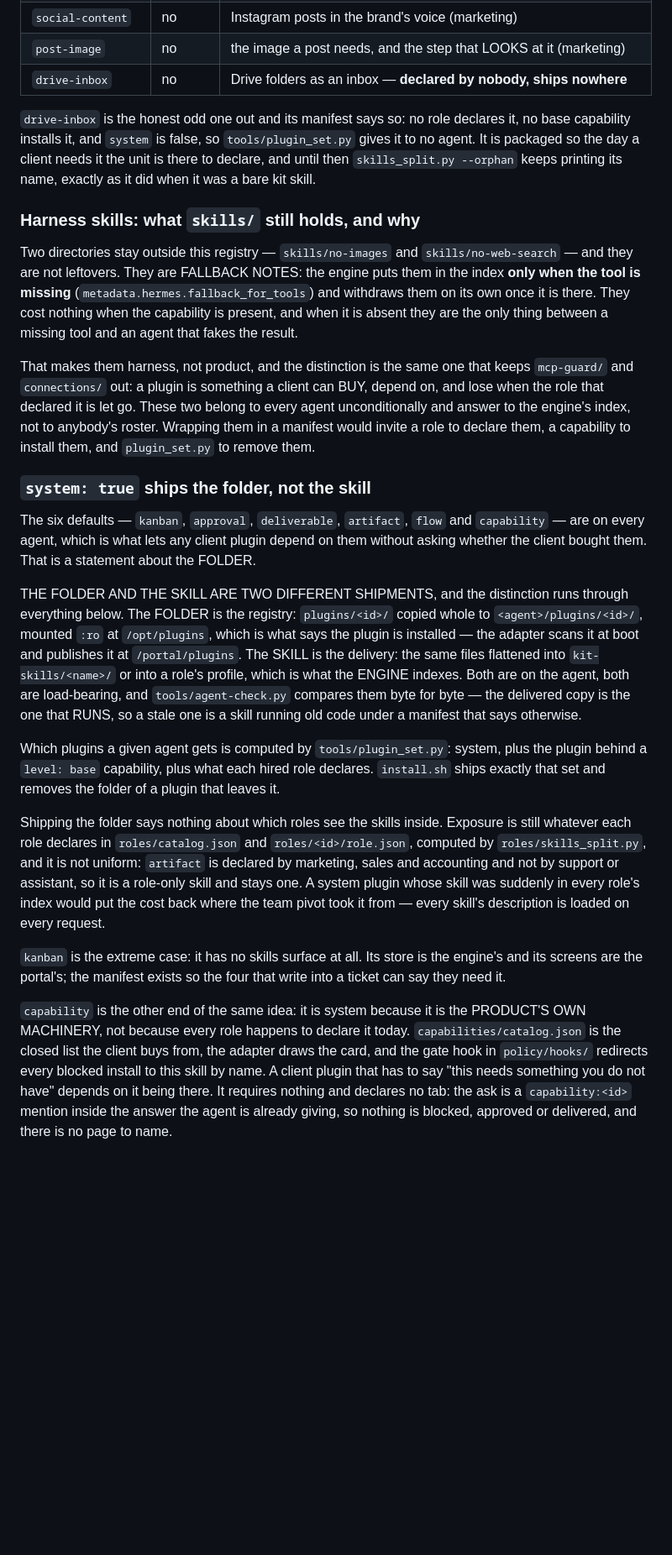
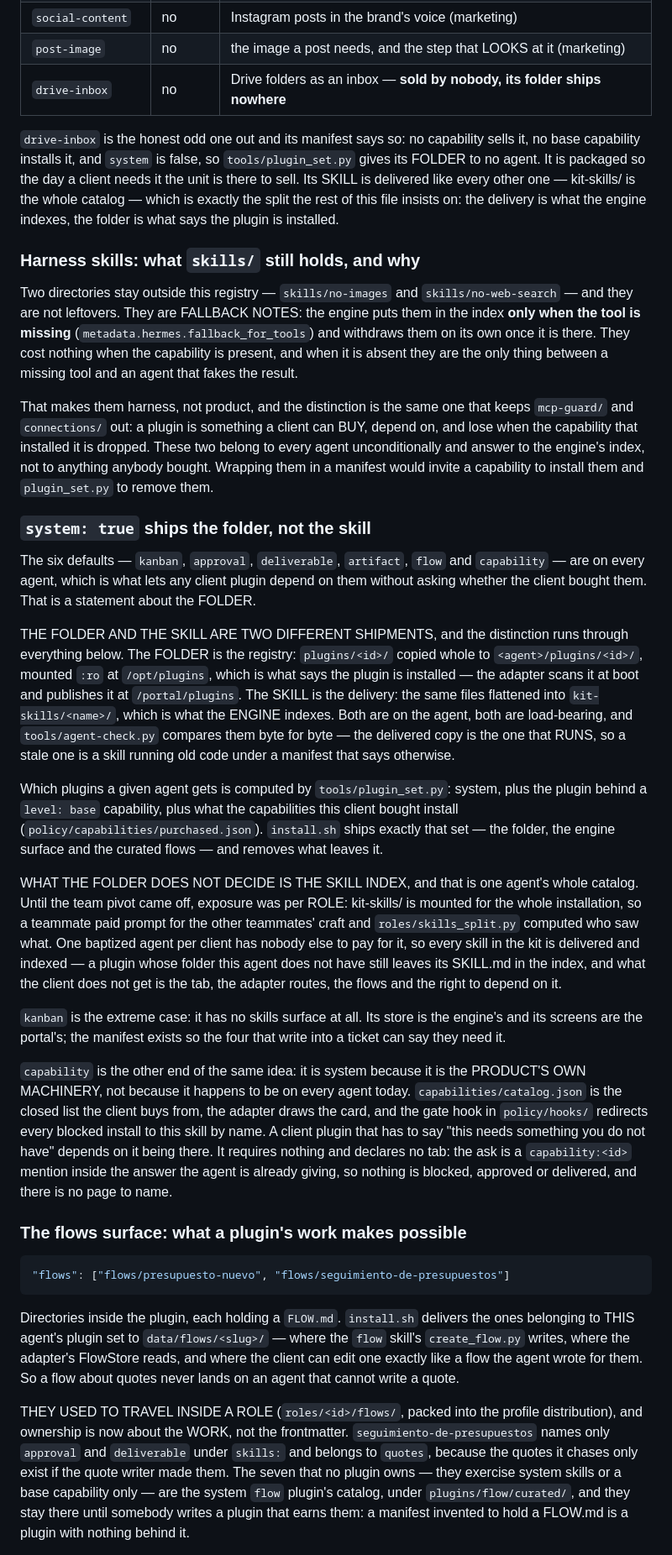
Before and after one commit to pdelabs/tuagente.uy, a Markdown page: hermes-kit/plugins/README.md, the part around one of its changes. Shown at 84% size. Drawn GitHub-style; blank space fills up the shorter version.

````diff
--- a/hermes-kit/plugins/README.md
+++ b/hermes-kit/plugins/README.md
@@ -62,13 +62,15 @@ string or a list of strings) is allowed and ignored.
 | `brand-kit` | no | what a company looks like, read off its own site (marketing) |
 | `social-content` | no | Instagram posts in the brand's voice (marketing) |
 | `post-image` | no | the image a post needs, and the step that LOOKS at it (marketing) |
-| `drive-inbox` | no | Drive folders as an inbox — **declared by nobody, ships nowhere** |
+| `drive-inbox` | no | Drive folders as an inbox — **sold by nobody, its folder ships nowhere** |
 
-`drive-inbox` is the honest odd one out and its manifest says so: no role
-declares it, no base capability installs it, and `system` is false, so
-`tools/plugin_set.py` gives it to no agent. It is packaged so the day a client
-needs it the unit is there to declare, and until then `skills_split.py --orphan`
-keeps printing its name, exactly as it did when it was a bare kit skill.
+`drive-inbox` is the honest odd one out and its manifest says so: no capability
+sells it, no base capability installs it, and `system` is false, so
+`tools/plugin_set.py` gives its FOLDER to no agent. It is packaged so the day a
+client needs it the unit is there to sell. Its SKILL is delivered like every
+other one — kit-skills/ is the whole catalog — which is exactly the split the
+rest of this file insists on: the delivery is what the engine indexes, the
+folder is what says the plugin is installed.
 
 ### Harness skills: what `skills/` still holds, and why
 
@@ -82,10 +84,10 @@ result.
 
 That makes them harness, not product, and the distinction is the same one that
 keeps `mcp-guard/` and `connections/` out: a plugin is something a client can
-BUY, depend on, and lose when the role that declared it is let go. These two
-belong to every agent unconditionally and answer to the engine's index, not to
-anybody's roster. Wrapping them in a manifest would invite a role to declare
-them, a capability to install them, and `plugin_set.py` to remove them.
+BUY, depend on, and lose when the capability that installed it is dropped. These
+two belong to every agent unconditionally and answer to the engine's index, not
+to anything anybody bought. Wrapping them in a manifest would invite a capability
+to install them and `plugin_set.py` to remove them.
 
 ### `system: true` ships the folder, not the skill
 
@@ -99,30 +101,32 @@ through everything below. The FOLDER is the registry: `plugins/<id>/` copied
 whole to `<agent>/plugins/<id>/`, mounted `:ro` at `/opt/plugins`, which is what
 says the plugin is installed — the adapter scans it at boot and publishes it at
 `/portal/plugins`. The SKILL is the delivery: the same files flattened into
-`kit-skills/<name>/` or into a role's profile, which is what the ENGINE indexes.
-Both are on the agent, both are load-bearing, and `tools/agent-check.py`
-compares them byte for byte — the delivered copy is the one that RUNS, so a
-stale one is a skill running old code under a manifest that says otherwise.
+`kit-skills/<name>/`, which is what the ENGINE indexes. Both are on the agent,
+both are load-bearing, and `tools/agent-check.py` compares them byte for byte —
+the delivered copy is the one that RUNS, so a stale one is a skill running old
+code under a manifest that says otherwise.
 
 Which plugins a given agent gets is computed by `tools/plugin_set.py`: system,
-plus the plugin behind a `level: base` capability, plus what each hired role
-declares. `install.sh` ships exactly that set and removes the folder of a
-plugin that leaves it.
+plus the plugin behind a `level: base` capability, plus what the capabilities
+this client bought install (`policy/capabilities/purchased.json`). `install.sh`
+ships exactly that set — the folder, the engine surface and the curated flows —
+and removes what leaves it.
 
-Shipping the folder says nothing about which roles see the skills inside.
-Exposure is still whatever each role declares in `roles/catalog.json` and
-`roles/<id>/role.json`, computed by `roles/skills_split.py`, and it is not
-uniform: `artifact` is declared by marketing, sales and accounting and not by
-support or assistant, so it is a role-only skill and stays one. A system plugin
-whose skill was suddenly in every role's index would put the cost back where the
-team pivot took it from — every skill's description is loaded on every request.
+WHAT THE FOLDER DOES NOT DECIDE IS THE SKILL INDEX, and that is one agent's
+whole catalog. Until the team pivot came off, exposure was per ROLE: kit-skills/
+is mounted for the whole installation, so a teammate paid prompt for the other
+teammates' craft and `roles/skills_split.py` computed who saw what. One baptized
+agent per client has nobody else to pay for it, so every skill in the kit is
+delivered and indexed — a plugin whose folder this agent does not have still
+leaves its SKILL.md in the index, and what the client does not get is the
+tab, the adapter routes, the flows and the right to depend on it.
 
 `kanban` is the extreme case: it has no skills surface at all. Its store is the
 engine's and its screens are the portal's; the manifest exists so the four that
 write into a ticket can say they need it.
 
 `capability` is the other end of the same idea: it is system because it is the
-PRODUCT'S OWN MACHINERY, not because every role happens to declare it today.
+PRODUCT'S OWN MACHINERY, not because it happens to be on every agent today.
 `capabilities/catalog.json` is the closed list the client buys from, the adapter
 draws the card, and the gate hook in `policy/hooks/` redirects every blocked
 install to this skill by name. A client plugin that has to say "this needs
@@ -130,3 +134,26 @@ something you do not have" depends on it being there. It requires nothing and
 declares no tab: the ask is a `capability:<id>` mention inside the answer the
 agent is already giving, so nothing is blocked, approved or delivered, and there
 is no page to name.
+
+### The flows surface: what a plugin's work makes possible
+
+```json
+"flows": ["flows/presupuesto-nuevo", "flows/seguimiento-de-presupuestos"]
+```
+
+Directories inside the plugin, each holding a `FLOW.md`. `install.sh` delivers
+the ones belonging to THIS agent's plugin set to `data/flows/<slug>/` — where
+the `flow` skill's `create_flow.py` writes, where the adapter's FlowStore reads,
+and where the client can edit one exactly like a flow the agent wrote for them.
+So a flow about quotes never lands on an agent that cannot write a quote.
+
+THEY USED TO TRAVEL INSIDE A ROLE (`roles/<id>/flows/`, packed into the profile
+distribution), and ownership is now about the WORK, not the frontmatter.
+`seguimiento-de-presupuestos` names only `approval` and `deliverable` under
+`skills:` and belongs to `quotes`, because the quotes it chases only exist if
+the quote writer made them. The seven that no plugin owns — they exercise system
+skills or a base capability only — are the system `flow` plugin's catalog, under
+`plugins/flow/curated/`, and they stay there until somebody writes a plugin that
+earns them: a manifest invented to hold a FLOW.md is a plugin with nothing
+behind it.
+
````
Also changed, not shown: other parts of hermes-kit/plugins/README.md (+67 -34 lines), CLAUDE.md (+0 -1 lines), hermes-kit/notes/plugin-system-plan.md (+112 -79 lines).
